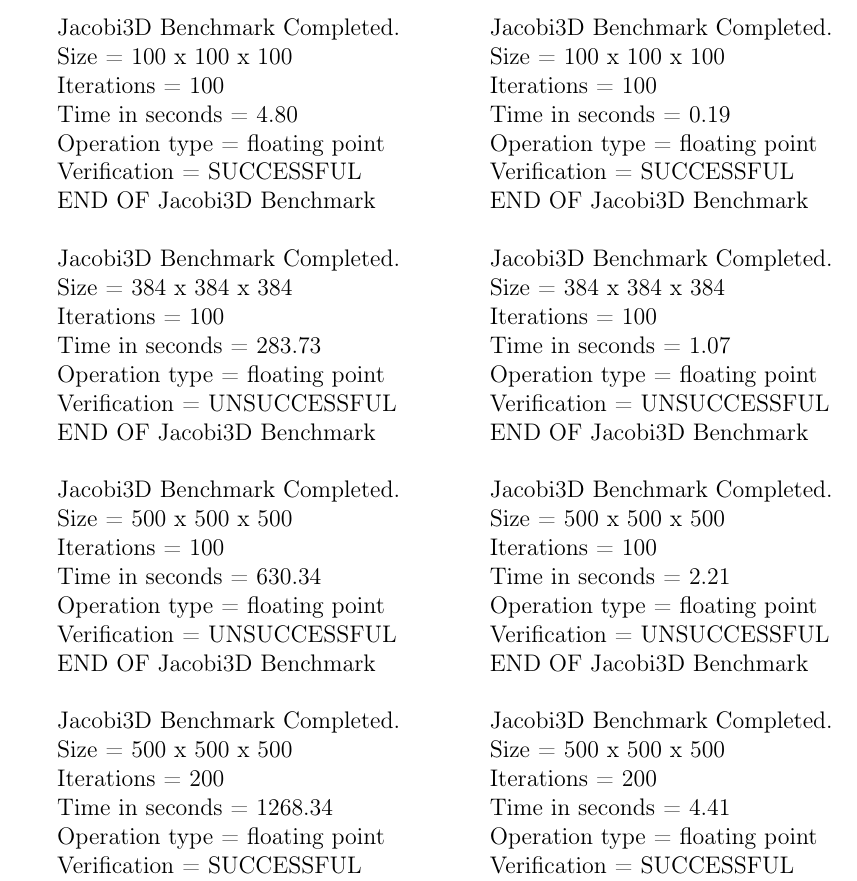
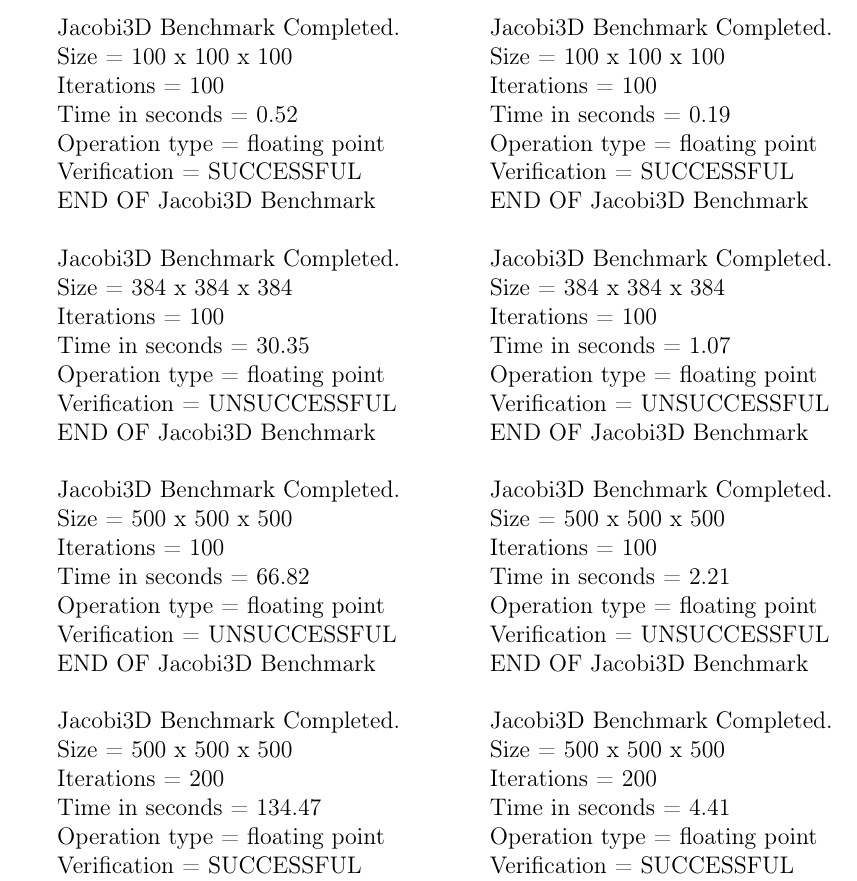
Before and after one commit to lyfenko2006/CUDA_course, a LaTeX document (Отчет_3D_Якоби.tex): part of page 3 of 4, cut so that both start at the same text. Compiled offline with pdfLaTeX.

Commit message:
Изменена скорость работы последовательного алгоритма в соответствии с новым ключем компиляции

```diff
--- a/Отчет_3D_Якоби.tex
+++ b/Отчет_3D_Якоби.tex
@@ -44,7 +44,7 @@
  Jacobi3D Benchmark Completed.\\
  Size            =  100 x  100 x  100\\
  Iterations      =                100\\
- Time in seconds =               4.80\\
+ Time in seconds =               0.52\\
  Operation type  =     floating point\\
  Verification    =         SUCCESSFUL\\
  END OF Jacobi3D Benchmark\\
@@ -52,7 +52,7 @@
 Jacobi3D Benchmark Completed.\\
 Size            =  384 x  384 x  384\\
 Iterations      =                100\\
-Time in seconds =             283.73\\
+Time in seconds =              30.35\\
 Operation type  =     floating point\\
 Verification    =       UNSUCCESSFUL\\
 END OF Jacobi3D Benchmark\\
@@ -60,7 +60,7 @@ END OF Jacobi3D Benchmark\\
 Jacobi3D Benchmark Completed.\\
  Size            =  500 x  500 x  500\\
  Iterations      =                100\\
- Time in seconds =             630.34\\
+ Time in seconds =              66.82\\
  Operation type  =     floating point\\
  Verification    =       UNSUCCESSFUL\\
  END OF Jacobi3D Benchmark\\
@@ -68,7 +68,7 @@ Jacobi3D Benchmark Completed.\\
 Jacobi3D Benchmark Completed.\\
  Size            =  500 x  500 x  500\\
  Iterations      =                200\\
- Time in seconds =            1268.34\\
+ Time in seconds =             134.47\\
  Operation type  =     floating point\\
  Verification    =         SUCCESSFUL\\
  END OF Jacobi3D Benchmark\\
```
